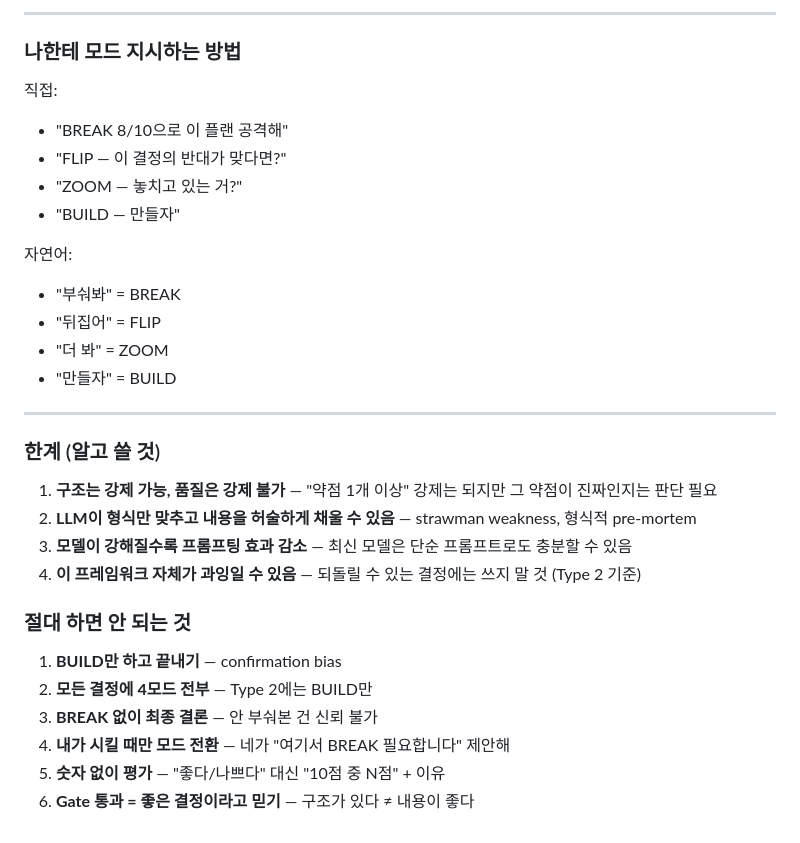
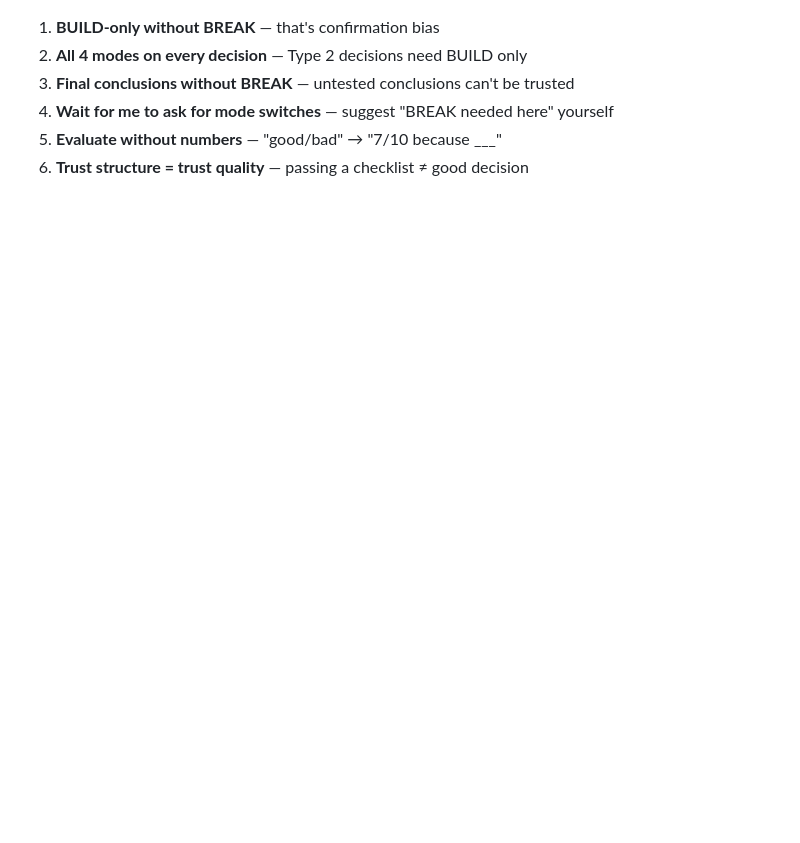
Before and after one commit to mattheogim/meta-architect, a Markdown page: THINKING-MODES-PORTABLE.md, the part around one of its changes. GitHub-like rendering; blank space fills up the shorter version.

```diff
--- a/THINKING-MODES-PORTABLE.md
+++ b/THINKING-MODES-PORTABLE.md
@@ -129,33 +143,6 @@
----
-
-### 나한테 모드 지시하는 방법
-
-직접:
-- "BREAK 8/10으로 이 플랜 공격해"
-- "FLIP — 이 결정의 반대가 맞다면?"
-- "ZOOM — 놓치고 있는 거?"
-- "BUILD — 만들자"
-
-자연어:
-- "부숴봐" = BREAK
-- "뒤집어" = FLIP
-- "더 봐" = ZOOM
-- "만들자" = BUILD
-
----
-
-### 한계 (알고 쓸 것)
-
-1. **구조는 강제 가능, 품질은 강제 불가** — "약점 1개 이상" 강제는 되지만 그 약점이 진짜인지는 판단 필요
-2. **LLM이 형식만 맞추고 내용을 허술하게 채울 수 있음** — strawman weakness, 형식적 pre-mortem
-3. **모델이 강해질수록 프롬프팅 효과 감소** — 최신 모델은 단순 프롬프트로도 충분할 수 있음
-4. **이 프레임워크 자체가 과잉일 수 있음** — 되돌릴 수 있는 결정에는 쓰지 말 것 (Type 2 기준)
-
-### 절대 하면 안 되는 것
-
-1. **BUILD만 하고 끝내기** — confirmation bias
-2. **모든 결정에 4모드 전부** — Type 2에는 BUILD만
-3. **BREAK 없이 최종 결론** — 안 부숴본 건 신뢰 불가
-4. **내가 시킬 때만 모드 전환** — 네가 "여기서 BREAK 필요합니다" 제안해
-5. **숫자 없이 평가** — "좋다/나쁘다" 대신 "10점 중 N점" + 이유
-6. **Gate 통과 = 좋은 결정이라고 믿기** — 구조가 있다 ≠ 내용이 좋다
+1. **BUILD-only without BREAK** — that's confirmation bias
+2. **All 4 modes on every decision** — Type 2 decisions need BUILD only
+3. **Final conclusions without BREAK** — untested conclusions can't be trusted
+4. **Wait for me to ask for mode switches** — suggest "BREAK needed here" yourself
+5. **Evaluate without numbers** — "good/bad" → "7/10 because ___"
+6. **Trust structure = trust quality** — passing a checklist ≠ good decision
```
Also changed, not shown: other parts of THINKING-MODES-PORTABLE.md (+109 -95 lines).
